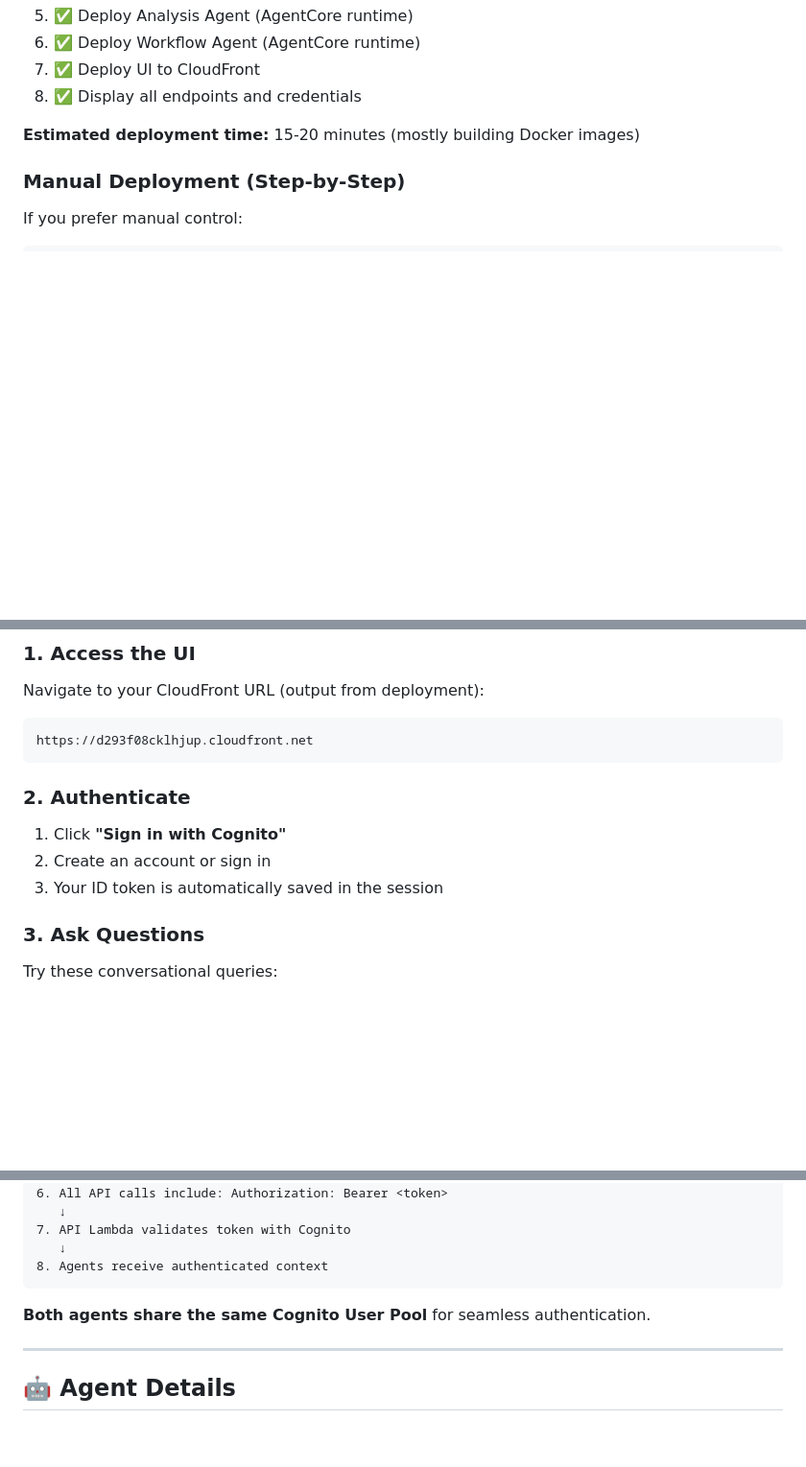
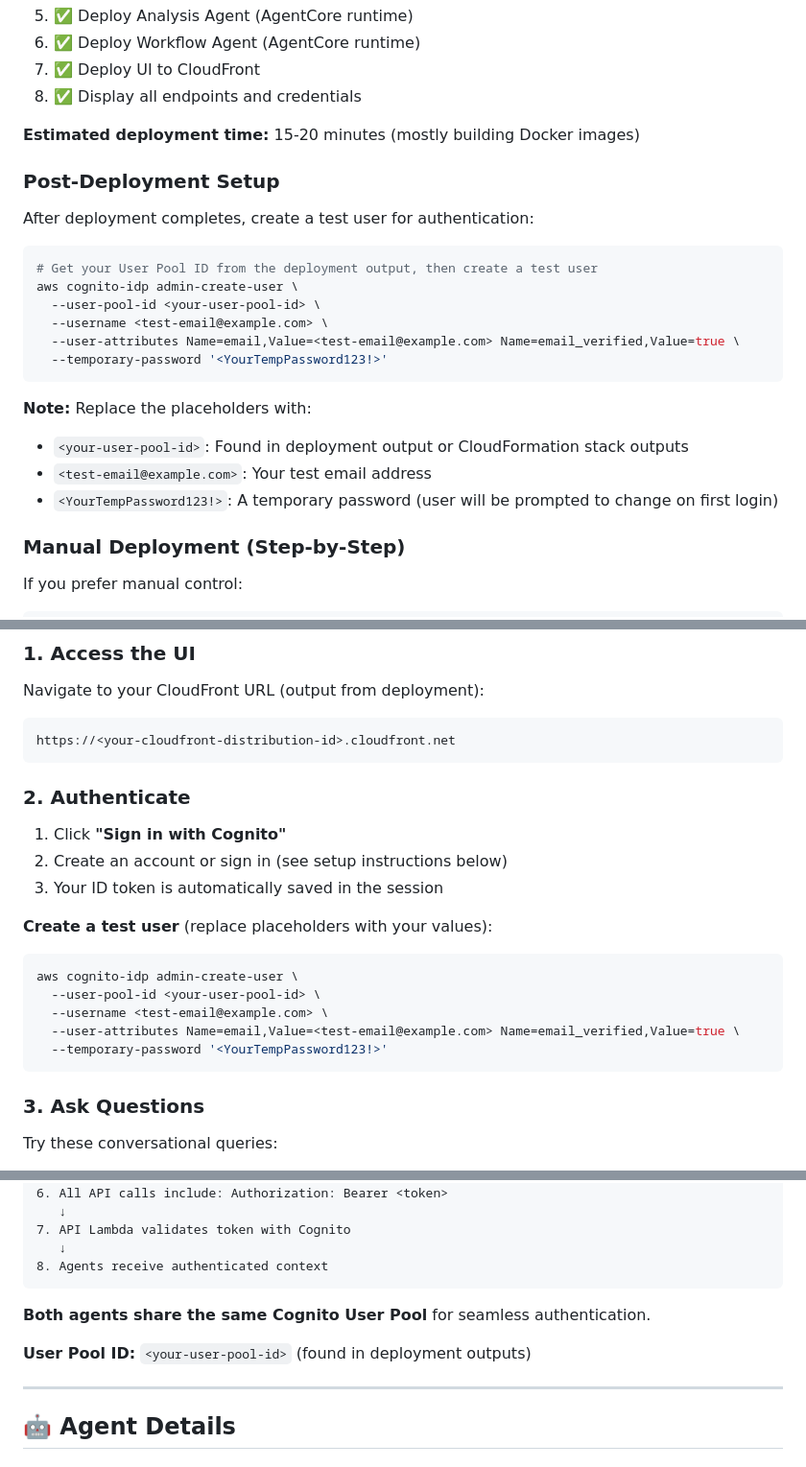
Before and after one commit to ajosephmass/spendoptimo-agent, a Markdown page: README.md, 3 parts joined by grey strips. Shown at 96% size. GitHub-like rendering; blank space fills up the shorter version.

````diff
--- a/README.md
+++ b/README.md
@@ -228,6 +228,24 @@ This script will:
 
 **Estimated deployment time:** 15-20 minutes (mostly building Docker images)
 
+### Post-Deployment Setup
+
+After deployment completes, create a test user for authentication:
+
+```bash
+# Get your User Pool ID from the deployment output, then create a test user
+aws cognito-idp admin-create-user \
+  --user-pool-id <your-user-pool-id> \
+  --username <test-email@example.com> \
+  --user-attributes Name=email,Value=<test-email@example.com> Name=email_verified,Value=true \
+  --temporary-password '<YourTempPassword123!>'
+```
+
+**Note:** Replace the placeholders with:
+- `<your-user-pool-id>`: Found in deployment output or CloudFormation stack outputs
+- `<test-email@example.com>`: Your test email address
+- `<YourTempPassword123!>`: A temporary password (user will be prompted to change on first login)
+
 ### Manual Deployment (Step-by-Step)
 
 If you prefer manual control:
@@ -263,14 +281,23 @@ node deploy-ui.js
 
 Navigate to your CloudFront URL (output from deployment):
 ```
-https://d293f08cklhjup.cloudfront.net
+https://<your-cloudfront-distribution-id>.cloudfront.net
 ```
 
 ### 2. Authenticate
 
 1. Click **"Sign in with Cognito"**
-2. Create an account or sign in
+2. Create an account or sign in (see setup instructions below)
 3. Your ID token is automatically saved in the session
+
+**Create a test user** (replace placeholders with your values):
+```bash
+aws cognito-idp admin-create-user \
+  --user-pool-id <your-user-pool-id> \
+  --username <test-email@example.com> \
+  --user-attributes Name=email,Value=<test-email@example.com> Name=email_verified,Value=true \
+  --temporary-password '<YourTempPassword123!>'
+```
 
 ### 3. Ask Questions
 
@@ -502,6 +529,8 @@ This creates an `r5.large` instance (violates policy → should recommend `t3.me
 
 **Both agents share the same Cognito User Pool** for seamless authentication.
 
+**User Pool ID:** `<your-user-pool-id>` (found in deployment outputs)
+
 ---
 
 ## 🤖 Agent Details
````
Also changed, not shown: other parts of README.md (+3 -3 lines).
